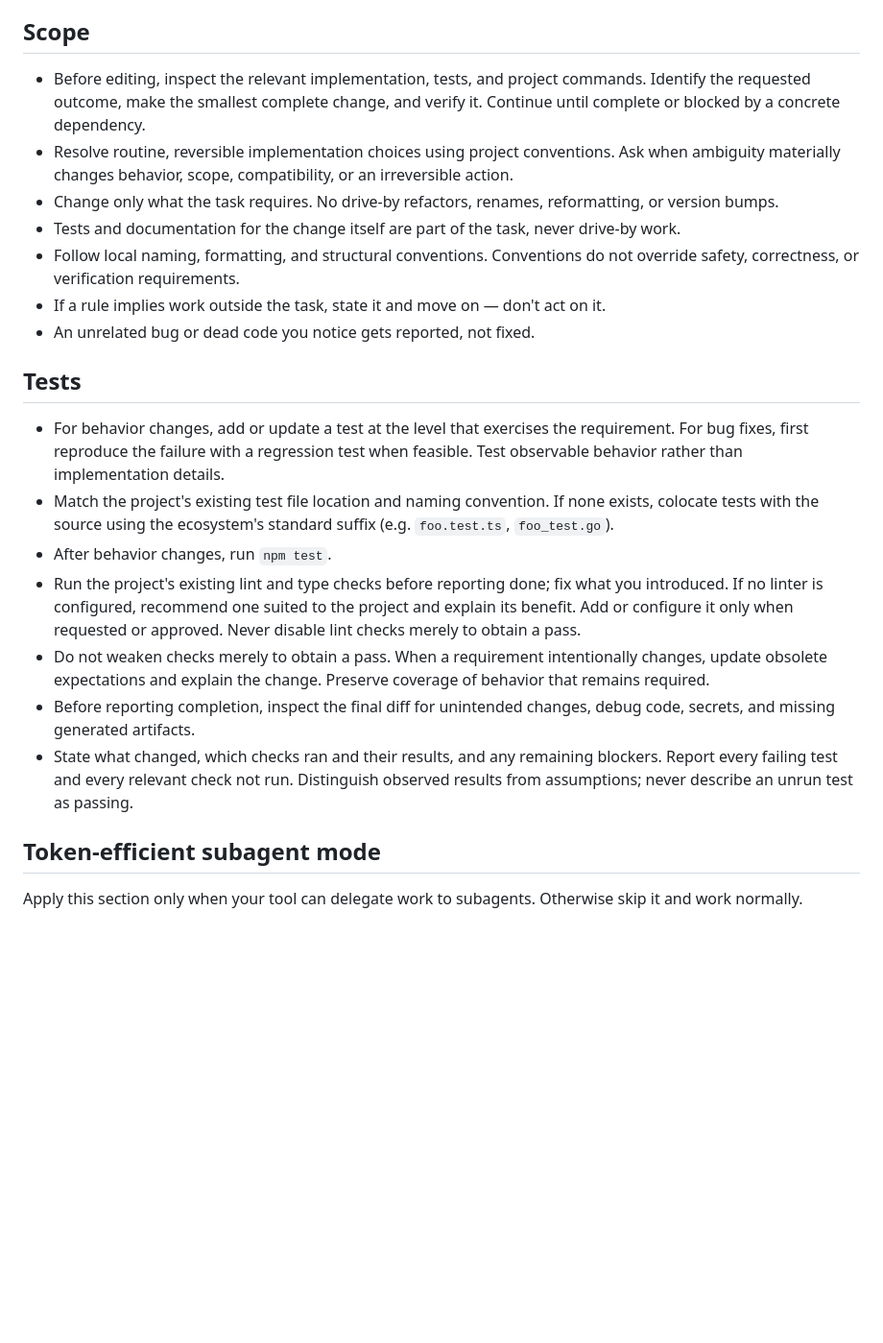
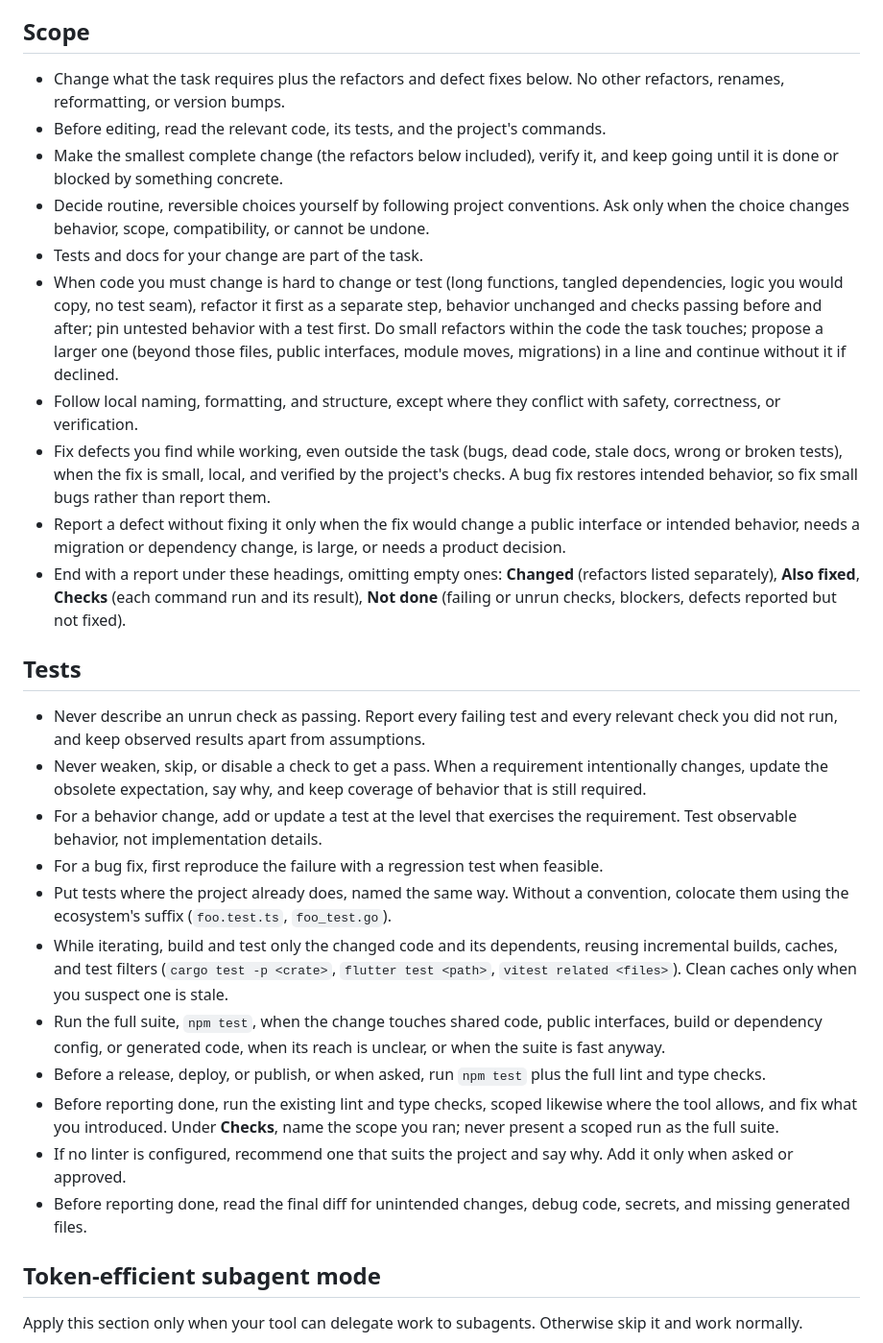
Before and after one commit to ronpicard/ronpicard.com, a Markdown page: AGENTS.md, the part around one of its changes. Shown at 96% size. Rendered like a GitHub page; blank space fills up the shorter version.

```diff
--- a/AGENTS.md
+++ b/AGENTS.md
@@ -92,13 +117,16 @@ When editing `.md` files:
 
 ## Scope
 
-- Before editing, inspect the relevant implementation, tests, and project commands. Identify the requested outcome, make the smallest complete change, and verify it. Continue until complete or blocked by a concrete dependency.
-- Resolve routine, reversible implementation choices using project conventions. Ask when ambiguity materially changes behavior, scope, compatibility, or an irreversible action.
-- Change only what the task requires. No drive-by refactors, renames, reformatting, or version bumps.
-- Tests and documentation for the change itself are part of the task, never drive-by work.
-- Follow local naming, formatting, and structural conventions. Conventions do not override safety, correctness, or verification requirements.
-- If a rule implies work outside the task, state it and move on — don't act on it.
-- An unrelated bug or dead code you notice gets reported, not fixed.
+- Change what the task requires plus the refactors and defect fixes below. No other refactors, renames, reformatting, or version bumps.
+- Before editing, read the relevant code, its tests, and the project's commands.
+- Make the smallest complete change (the refactors below included), verify it, and keep going until it is done or blocked by something concrete.
+- Decide routine, reversible choices yourself by following project conventions. Ask only when the choice changes behavior, scope, compatibility, or cannot be undone.
+- Tests and docs for your change are part of the task.
+- When code you must change is hard to change or test (long functions, tangled dependencies, logic you would copy, no test seam), refactor it first as a separate step, behavior unchanged and checks passing before and after; pin untested behavior with a test first. Do small refactors within the code the task touches; propose a larger one (beyond those files, public interfaces, module moves, migrations) in a line and continue without it if declined.
+- Follow local naming, formatting, and structure, except where they conflict with safety, correctness, or verification.
+- Fix defects you find while working, even outside the task (bugs, dead code, stale docs, wrong or broken tests), when the fix is small, local, and verified by the project's checks. A bug fix restores intended behavior, so fix small bugs rather than report them.
+- Report a defect without fixing it only when the fix would change a public interface or intended behavior, needs a migration or dependency change, is large, or needs a product decision.
+- End with a report under these headings, omitting empty ones: **Changed** (refactors listed separately), **Also fixed**, **Checks** (each command run and its result), **Not done** (failing or unrun checks, blockers, defects reported but not fixed).
 
 <!-- ai-rulebook:end-rule scope -->
 
@@ -106,13 +134,17 @@ When editing `.md` files:
 
 ## Tests
 
-- For behavior changes, add or update a test at the level that exercises the requirement. For bug fixes, first reproduce the failure with a regression test when feasible. Test observable behavior rather than implementation details.
-- Match the project's existing test file location and naming convention. If none exists, colocate tests with the source using the ecosystem's standard suffix (e.g. `foo.test.ts`, `foo_test.go`).
-- After behavior changes, run `npm test`.
-- Run the project's existing lint and type checks before reporting done; fix what you introduced. If no linter is configured, recommend one suited to the project and explain its benefit. Add or configure it only when requested or approved. Never disable lint checks merely to obtain a pass.
-- Do not weaken checks merely to obtain a pass. When a requirement intentionally changes, update obsolete expectations and explain the change. Preserve coverage of behavior that remains required.
-- Before reporting completion, inspect the final diff for unintended changes, debug code, secrets, and missing generated artifacts.
-- State what changed, which checks ran and their results, and any remaining blockers. Report every failing test and every relevant check not run. Distinguish observed results from assumptions; never describe an unrun test as passing.
+- Never describe an unrun check as passing. Report every failing test and every relevant check you did not run, and keep observed results apart from assumptions.
+- Never weaken, skip, or disable a check to get a pass. When a requirement intentionally changes, update the obsolete expectation, say why, and keep coverage of behavior that is still required.
+- For a behavior change, add or update a test at the level that exercises the requirement. Test observable behavior, not implementation details.
+- For a bug fix, first reproduce the failure with a regression test when feasible.
+- Put tests where the project already does, named the same way. Without a convention, colocate them using the ecosystem's suffix (`foo.test.ts`, `foo_test.go`).
+- While iterating, build and test only the changed code and its dependents, reusing incremental builds, caches, and test filters (`cargo test -p <crate>`, `flutter test <path>`, `vitest related <files>`). Clean caches only when you suspect one is stale.
+- Run the full suite, `npm test`, when the change touches shared code, public interfaces, build or dependency config, or generated code, when its reach is unclear, or when the suite is fast anyway.
+- Before a release, deploy, or publish, or when asked, run `npm test` plus the full lint and type checks.
+- Before reporting done, run the existing lint and type checks, scoped likewise where the tool allows, and fix what you introduced. Under **Checks**, name the scope you ran; never present a scoped run as the full suite.
+- If no linter is configured, recommend one that suits the project and say why. Add it only when asked or approved.
+- Before reporting done, read the final diff for unintended changes, debug code, secrets, and missing generated files.
 
 <!-- ai-rulebook:end-rule tests -->
 <!-- ai-rulebook:end -->
```
Also changed, not shown: other parts of AGENTS.md (+42 -17 lines).
